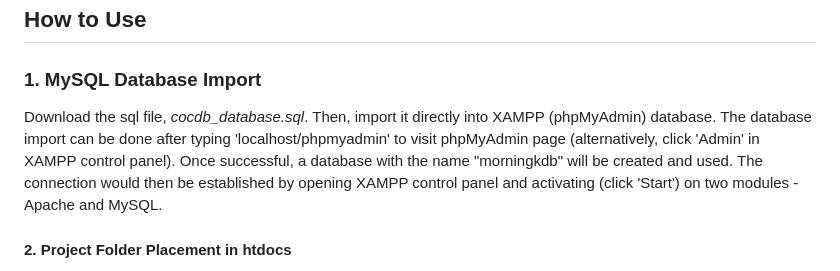
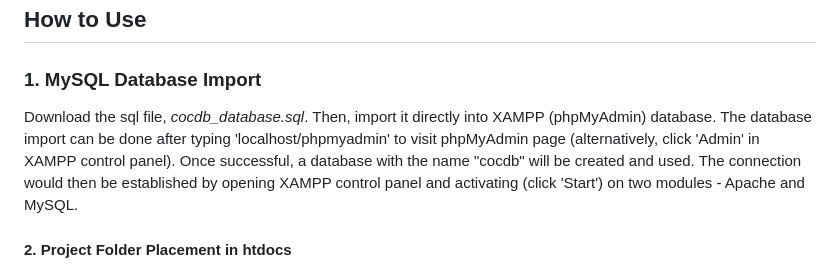
Before and after one commit to GUOHAO14/Online_Course_Website_SEM5, a Markdown page: README.md, the part around the change. Rendered like a GitHub page.

```diff
--- a/README.md
+++ b/README.md
@@ -33,7 +33,7 @@ Note: unfortunately, due to time constraints, not all pages are fully-responsive
 
 ## How to Use
 ### 1. MySQL Database Import
-Download the sql file, *cocdb_database.sql*. Then, import it directly into XAMPP (phpMyAdmin) database. The database import can be done after typing 'localhost/phpmyadmin' to visit phpMyAdmin page (alternatively, click 'Admin' in XAMPP control panel). Once successful, a database with the name "morningkdb" will be created and used. The connection would then be established by opening XAMPP control panel and activating (click 'Start') on two modules - Apache and MySQL.
+Download the sql file, *cocdb_database.sql*. Then, import it directly into XAMPP (phpMyAdmin) database. The database import can be done after typing 'localhost/phpmyadmin' to visit phpMyAdmin page (alternatively, click 'Admin' in XAMPP control panel). Once successful, a database with the name "cocdb" will be created and used. The connection would then be established by opening XAMPP control panel and activating (click 'Start') on two modules - Apache and MySQL.
 
 #### 2. Project Folder Placement in htdocs
 Assuming that XAMPP is successfully installed, all the program files and folders is downloaded and contained in a parent folder (any name). After that, this particular parent folder is moved (or copy, paste) to the "htdocs" folder, which is a child folder of xampp folder. The xampp folder should have been automatically created after XAMPP installation and usually located in C drive. This, and alongside step 1, ensure that the php files can connect to XAMPP's MySQL server.
```
